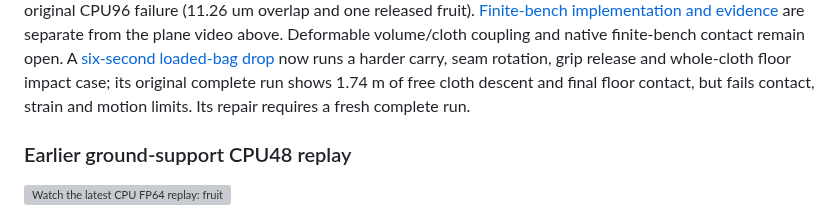
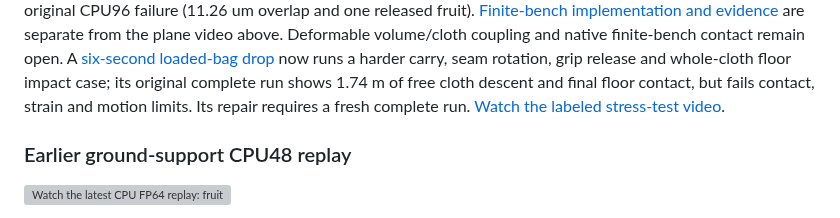
Before and after one commit to Numi2/numi-solver, a Markdown page: README.md, the part around the change. GitHub-like rendering; grey boxes are pictures that could not be loaded.

Commit message:
Publish labeled six-second deformable stress replay with failed gates

```diff
--- a/README.md
+++ b/README.md
@@ -48,7 +48,7 @@ A [six-second loaded-bag drop](docs/DEFORMABLE_STRESS.md) now runs a harder
 carry, seam rotation, grip release and whole-cloth floor impact case; its
 original complete run shows 1.74 m of free cloth descent and final floor
 contact, but fails contact, strain and motion limits. Its repair requires a
-fresh complete run.
+fresh complete run. [Watch the labeled stress-test video](docs/assets/finite-bench-loaded-drop-diagnostic.mp4).
 
 ### Earlier ground-support CPU48 replay
 
```
Also changed, not shown: docs/DEFORMABLE_STRESS.md (+7 -2 lines), docs/assets/finite-bench-loaded-drop-final.png (added), docs/assets/finite-bench-loaded-drop-floor-impact.png (added), docs/assets/finite-bench-loaded-drop-start.png (added), 2 other files.
